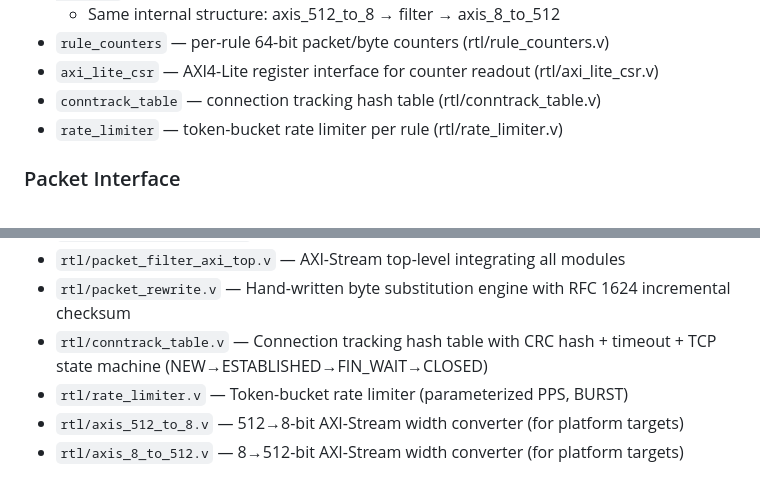
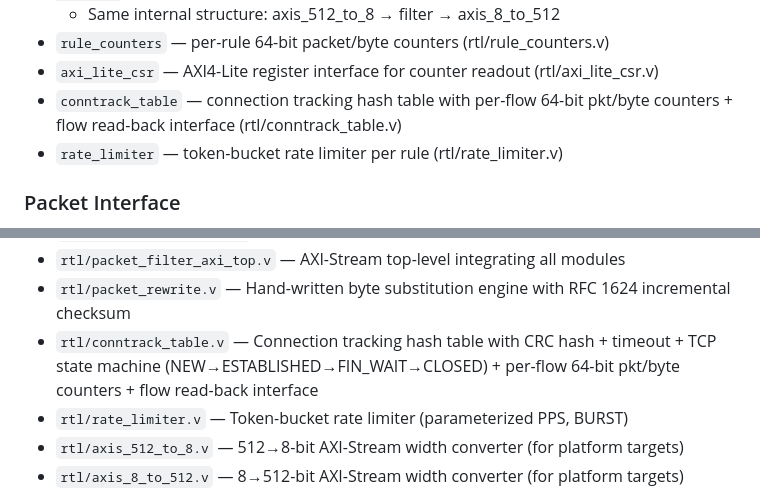
Before and after one commit to joemooney/pacgate, a Markdown page: CLAUDE.md, 2 parts joined by grey strips. Rendered like a GitHub page.

Commit message:
Update docs for Phase 25.4 per-flow counters + flow export
Update CLAUDE.md, OVERVIEW.md, PROMPT_HISTORY.md, and REQUIREMENTS.md
with Phase 25.4 per-flow counter feature documentation including
requirements, implementation details, and test results.

Co-Authored-By: Claude Opus 4.6 <noreply@anthropic.com>

```diff
--- a/CLAUDE.md
+++ b/CLAUDE.md
@@ -120,7 +120,7 @@ Mermaid .md --> pacgate from-mermaid --> YAML rules
   - Same internal structure: axis_512_to_8 → filter → axis_8_to_512
 - `rule_counters` — per-rule 64-bit packet/byte counters (rtl/rule_counters.v)
 - `axi_lite_csr` — AXI4-Lite register interface for counter readout (rtl/axi_lite_csr.v)
-- `conntrack_table` — connection tracking hash table (rtl/conntrack_table.v)
+- `conntrack_table` — connection tracking hash table with per-flow 64-bit pkt/byte counters + flow read-back interface (rtl/conntrack_table.v)
 - `rate_limiter` — token-bucket rate limiter per rule (rtl/rate_limiter.v)
 
 ### Packet Interface
@@ -230,7 +230,7 @@ pytest verification/test_scoreboard.py # 47 Python scoreboard unit tests
 - `rtl/store_forward_fifo.v` — Store-and-forward FIFO with decision-based forwarding
 - `rtl/packet_filter_axi_top.v` — AXI-Stream top-level integrating all modules
 - `rtl/packet_rewrite.v` — Hand-written byte substitution engine with RFC 1624 incremental checksum
-- `rtl/conntrack_table.v` — Connection tracking hash table with CRC hash + timeout + TCP state machine (NEW→ESTABLISHED→FIN_WAIT→CLOSED)
+- `rtl/conntrack_table.v` — Connection tracking hash table with CRC hash + timeout + TCP state machine (NEW→ESTABLISHED→FIN_WAIT→CLOSED) + per-flow 64-bit pkt/byte counters + flow read-back interface
 - `rtl/rate_limiter.v` — Token-bucket rate limiter (parameterized PPS, BURST)
 - `rtl/axis_512_to_8.v` — 512→8-bit AXI-Stream width converter (for platform targets)
 - `rtl/axis_8_to_512.v` — 8→512-bit AXI-Stream width converter (for platform targets)
```
